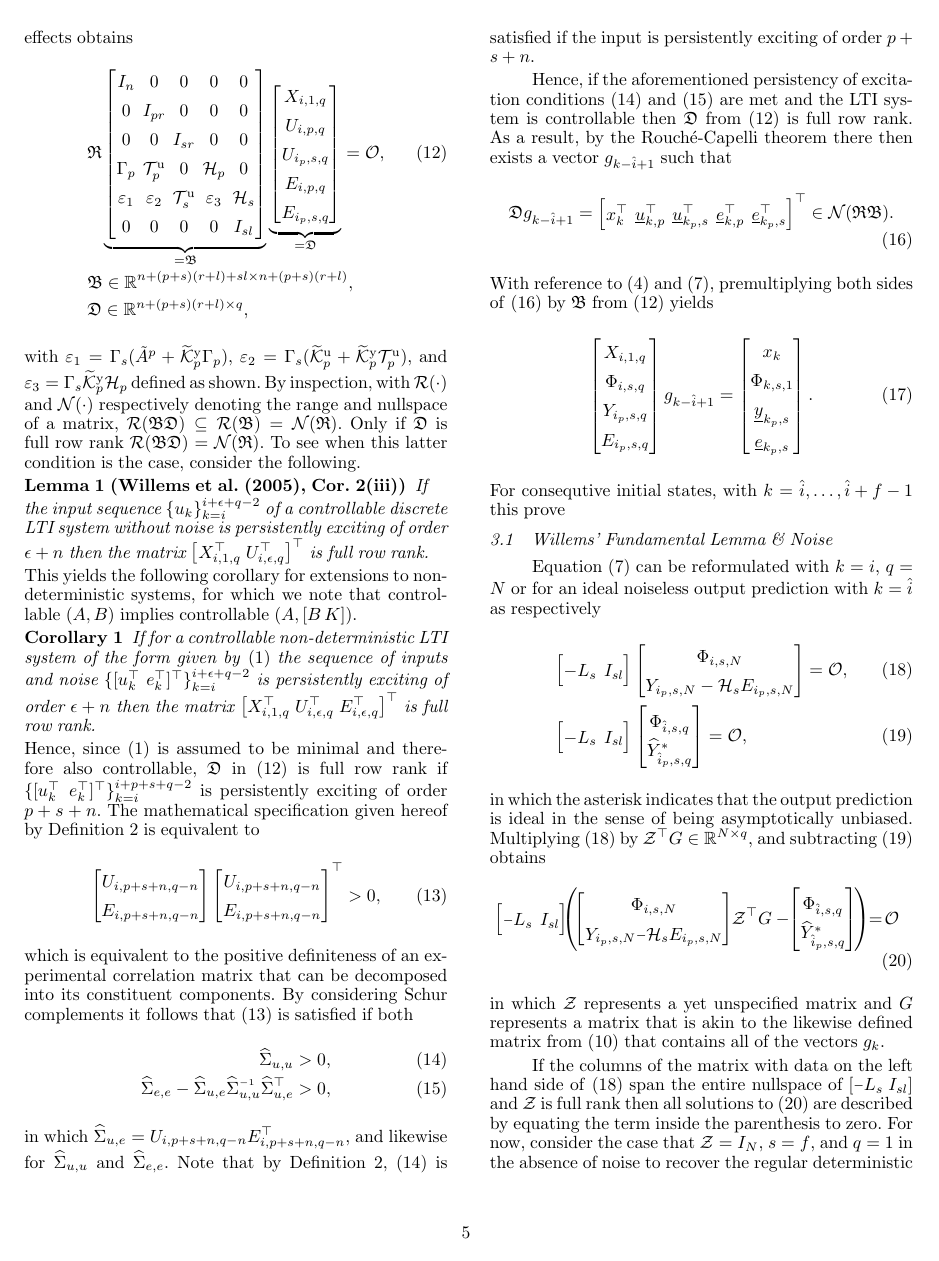
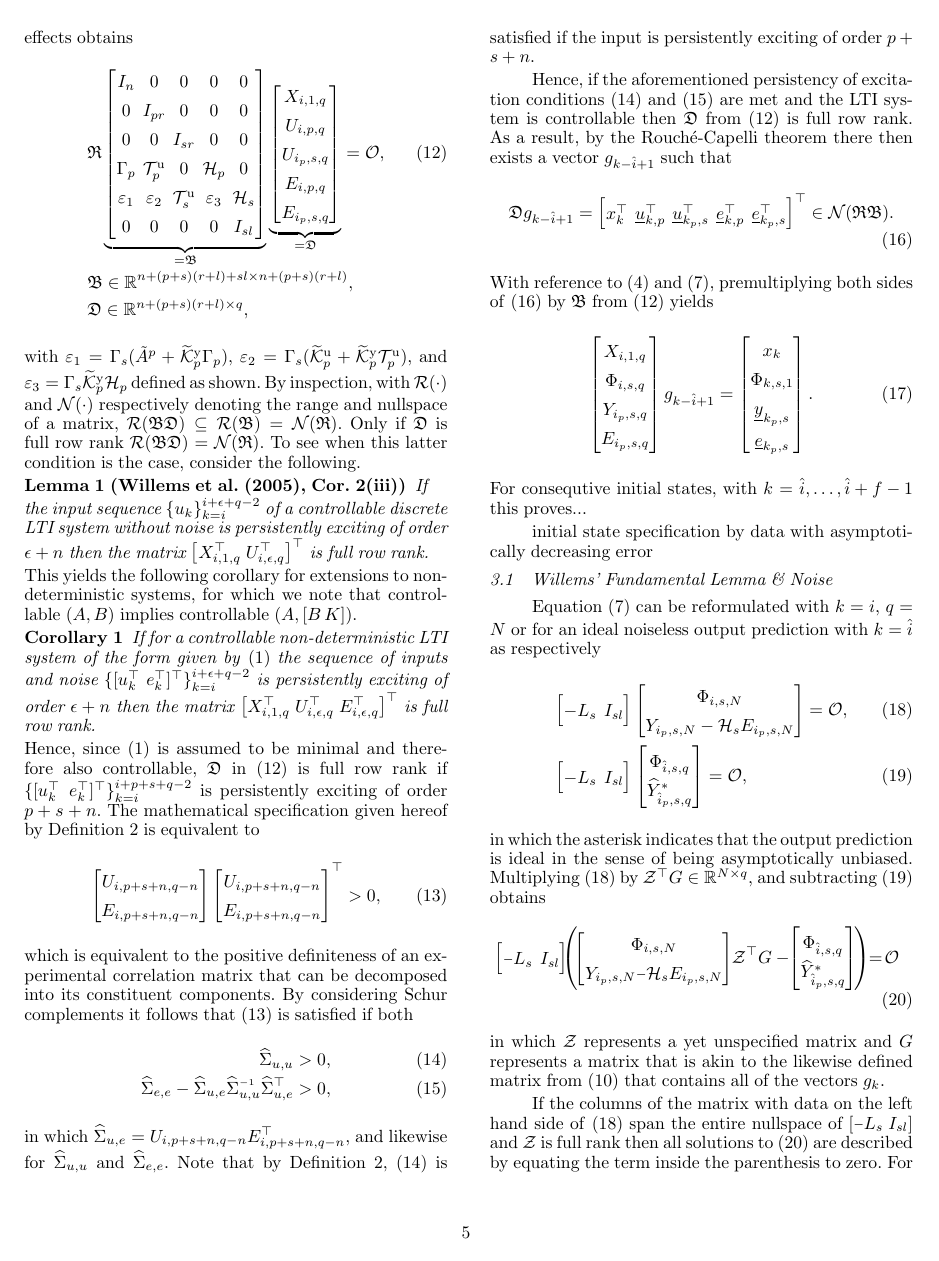
Before and after one commit to TUDelft-DataDrivenControl/Automatica2024_CL-DeePC, a LaTeX document (autosam.tex, which reads sections/3_CL_DeePC.tex): page 5 of 9. Compiled offline with pdfLaTeX.

Commit message:
Update on Overleaf.

```diff
--- a/sections/3_CL_DeePC.tex
+++ b/sections/3_CL_DeePC.tex
@@ -123,7 +123,10 @@ With reference to~\eqref{eq:Yf1} and~\eqref{eq:DataEq1}, premultiplying both sid
         \datavec{e}{k_p,s}
     \end{bmatrix}.
 \end{align}
-For consequtive initial states, with $k={\hat{i},\dots,\hat{i}+f-1}$ this prove
+For consequtive initial states, with $k={\hat{i},\dots,\hat{i}+f-1}$ this proves...
+
+initial state specification by data with asymptotically decreasing error
+
 
 % ==============================================================================================================================================================
 % ==============================================================================================================================================================
```
